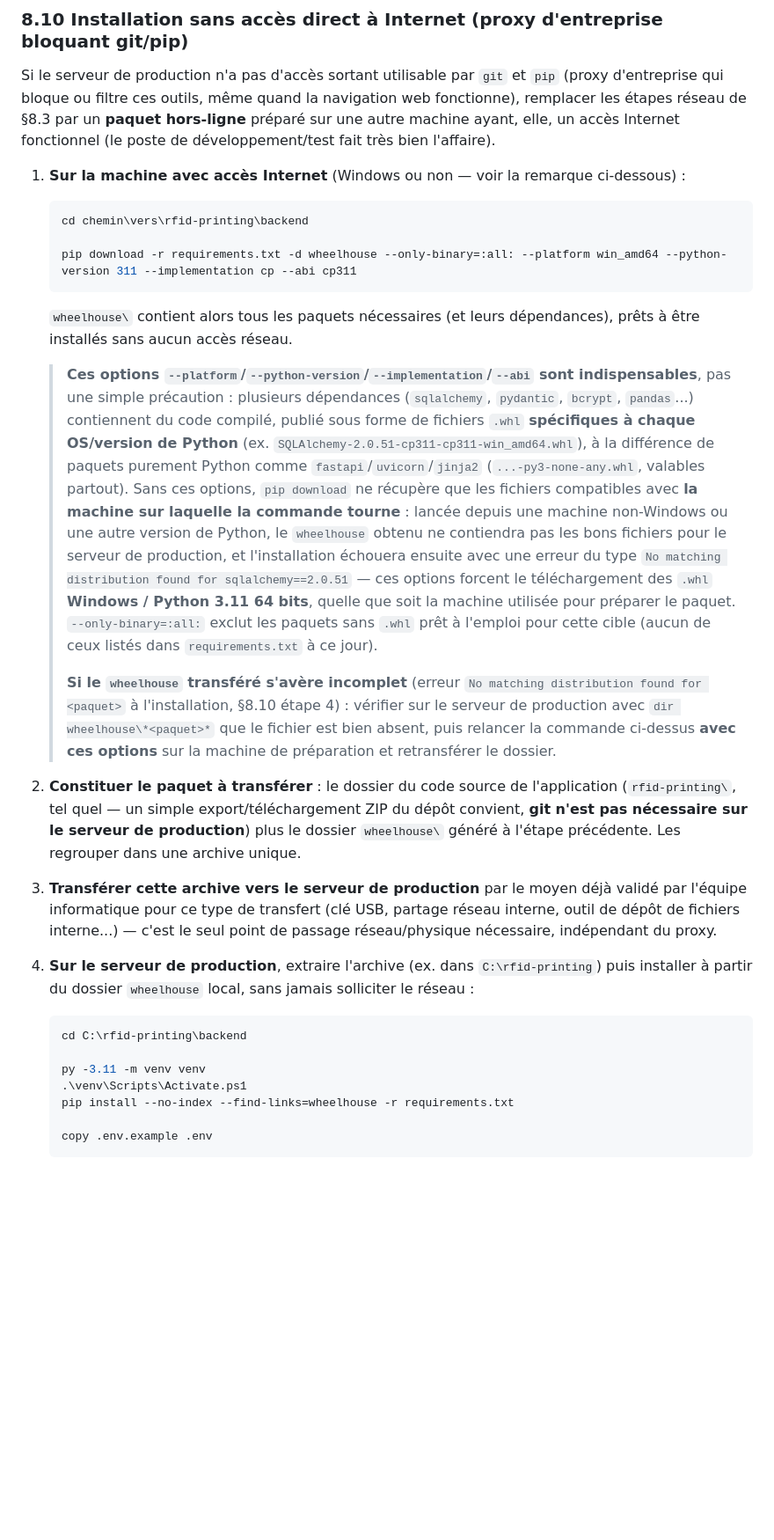
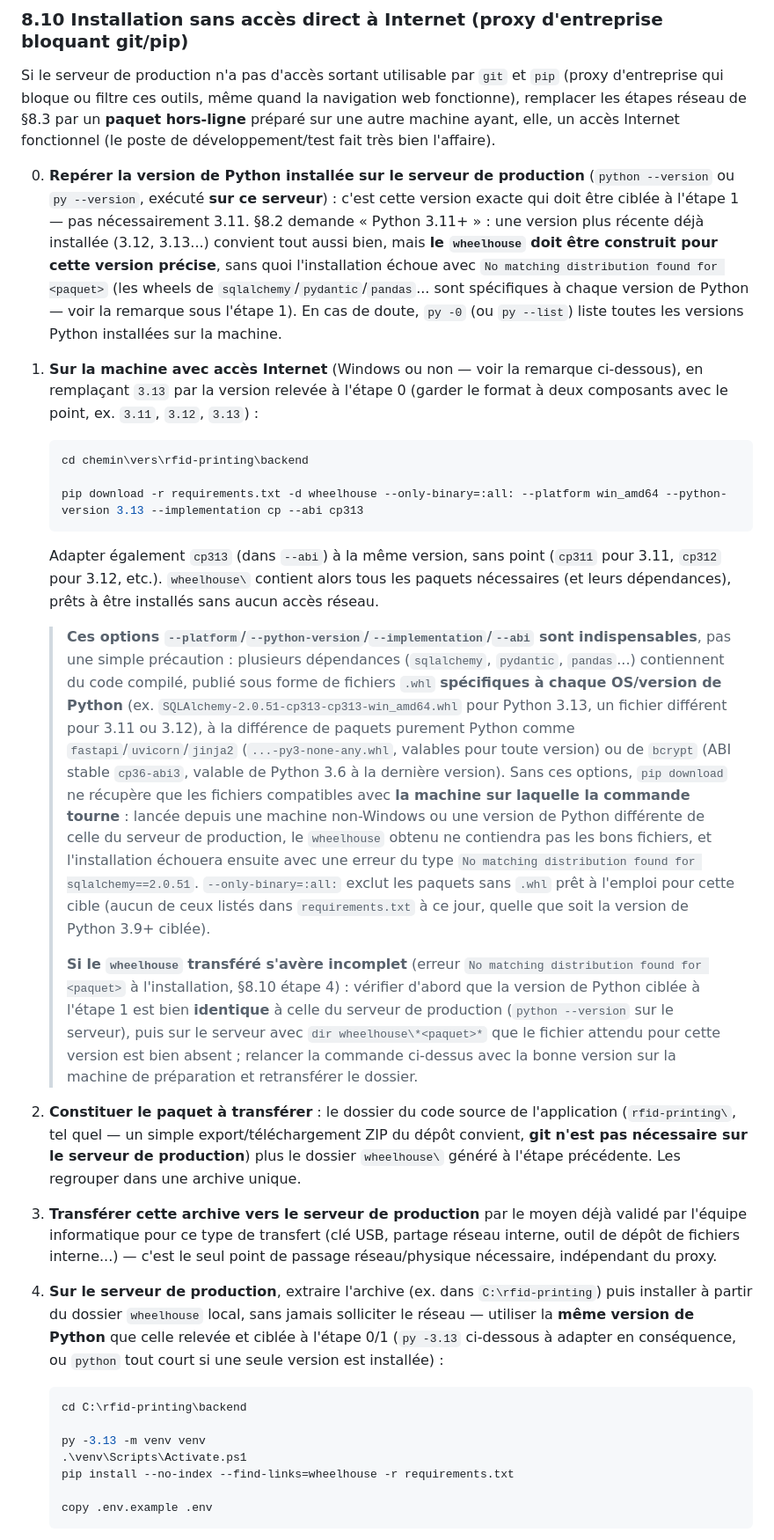
Before and after one commit to CedrickR/rfid-printing, a Markdown page: Documentation Fonctionnelle et Techniq.md, the part around the change. Shown at 88% size. Rendered like a GitHub page; blank space fills up the shorter version.

Commit message:
Corrige §8.10 : cibler la version de Python réellement installée sur le serveur
La cause du blocage restant : le serveur de production a Python 3.13
installé (pas 3.11), alors que la commande pip download précédente
ciblait cp311 en dur. Comme sqlalchemy/pydantic-core/pandas publient
des wheels compilés par version de Python, un wheelhouse cp311 est
inutilisable avec un interpréteur 3.13 ("No matching distribution
found"). Ajoute une étape 0 pour relever la version de Python
installée sur le serveur (python --version) et généralise les
instructions pour cibler cette version précise (3.11, 3.12, 3.13...)
au lieu de 3.11 en dur, à la fois pour le wheelhouse et pour la
création du venv.

Co-Authored-By: Claude Sonnet 5 <noreply@anthropic.com>
Claude-Session: https://claude.ai/code/session_016sSAvoysLtLR7WGbGkLd9h

````diff
--- a/Documentation Fonctionnelle et Techniq.md
+++ b/Documentation Fonctionnelle et Techniq.md
@@ -776,30 +776,32 @@ Python étant déjà installé sur le serveur, seules les étapes suivantes sont
 
 Si le serveur de production n'a pas d'accès sortant utilisable par `git` et `pip` (proxy d'entreprise qui bloque ou filtre ces outils, même quand la navigation web fonctionne), remplacer les étapes réseau de §8.3 par un **paquet hors-ligne** préparé sur une autre machine ayant, elle, un accès Internet fonctionnel (le poste de développement/test fait très bien l'affaire).
 
-1. **Sur la machine avec accès Internet** (Windows ou non — voir la remarque ci-dessous) :
+0. **Repérer la version de Python installée sur le serveur de production** (`python --version` ou `py --version`, exécuté **sur ce serveur**) : c'est cette version exacte qui doit être ciblée à l'étape 1 — pas nécessairement 3.11. §8.2 demande « Python 3.11+ » : une version plus récente déjà installée (3.12, 3.13...) convient tout aussi bien, mais **le `wheelhouse` doit être construit pour cette version précise**, sans quoi l'installation échoue avec `No matching distribution found for <paquet>` (les wheels de `sqlalchemy`/`pydantic`/`pandas`... sont spécifiques à chaque version de Python — voir la remarque sous l'étape 1). En cas de doute, `py -0` (ou `py --list`) liste toutes les versions Python installées sur la machine.
+
+1. **Sur la machine avec accès Internet** (Windows ou non — voir la remarque ci-dessous), en remplaçant `3.13` par la version relevée à l'étape 0 (garder le format à deux composants avec le point, ex. `3.11`, `3.12`, `3.13`) :
 
    ```powershell
    cd chemin\vers\rfid-printing\backend
 
-   pip download -r requirements.txt -d wheelhouse --only-binary=:all: --platform win_amd64 --python-version 311 --implementation cp --abi cp311
+   pip download -r requirements.txt -d wheelhouse --only-binary=:all: --platform win_amd64 --python-version 3.13 --implementation cp --abi cp313
    ```
 
-   `wheelhouse\` contient alors tous les paquets nécessaires (et leurs dépendances), prêts à être installés sans aucun accès réseau.
+   Adapter également `cp313` (dans `--abi`) à la même version, sans point (`cp311` pour 3.11, `cp312` pour 3.12, etc.). `wheelhouse\` contient alors tous les paquets nécessaires (et leurs dépendances), prêts à être installés sans aucun accès réseau.
 
-   > **Ces options `--platform`/`--python-version`/`--implementation`/`--abi` sont indispensables**, pas une simple précaution : plusieurs dépendances (`sqlalchemy`, `pydantic`, `bcrypt`, `pandas`...) contiennent du code compilé, publié sous forme de fichiers `.whl` **spécifiques à chaque OS/version de Python** (ex. `SQLAlchemy‑2.0.51‑cp311‑cp311‑win_amd64.whl`), à la différence de paquets purement Python comme `fastapi`/`uvicorn`/`jinja2` (`...-py3-none-any.whl`, valables partout). Sans ces options, `pip download` ne récupère que les fichiers compatibles avec **la machine sur laquelle la commande tourne** : lancée depuis une machine non-Windows ou une autre version de Python, le `wheelhouse` obtenu ne contiendra pas les bons fichiers pour le serveur de production, et l'installation échouera ensuite avec une erreur du type `No matching distribution found for sqlalchemy==2.0.51` — ces options forcent le téléchargement des `.whl` **Windows / Python 3.11 64 bits**, quelle que soit la machine utilisée pour préparer le paquet. `--only-binary=:all:` exclut les paquets sans `.whl` prêt à l'emploi pour cette cible (aucun de ceux listés dans `requirements.txt` à ce jour).
+   > **Ces options `--platform`/`--python-version`/`--implementation`/`--abi` sont indispensables**, pas une simple précaution : plusieurs dépendances (`sqlalchemy`, `pydantic`, `pandas`...) contiennent du code compilé, publié sous forme de fichiers `.whl` **spécifiques à chaque OS/version de Python** (ex. `SQLAlchemy‑2.0.51‑cp313‑cp313‑win_amd64.whl` pour Python 3.13, un fichier différent pour 3.11 ou 3.12), à la différence de paquets purement Python comme `fastapi`/`uvicorn`/`jinja2` (`...-py3-none-any.whl`, valables pour toute version) ou de `bcrypt` (ABI stable `cp36-abi3`, valable de Python 3.6 à la dernière version). Sans ces options, `pip download` ne récupère que les fichiers compatibles avec **la machine sur laquelle la commande tourne** : lancée depuis une machine non-Windows ou une version de Python différente de celle du serveur de production, le `wheelhouse` obtenu ne contiendra pas les bons fichiers, et l'installation échouera ensuite avec une erreur du type `No matching distribution found for sqlalchemy==2.0.51`. `--only-binary=:all:` exclut les paquets sans `.whl` prêt à l'emploi pour cette cible (aucun de ceux listés dans `requirements.txt` à ce jour, quelle que soit la version de Python 3.9+ ciblée).
    >
-   > **Si le `wheelhouse` transféré s'avère incomplet** (erreur `No matching distribution found for <paquet>` à l'installation, §8.10 étape 4) : vérifier sur le serveur de production avec `dir wheelhouse\*<paquet>*` que le fichier est bien absent, puis relancer la commande ci-dessus **avec ces options** sur la machine de préparation et retransférer le dossier.
+   > **Si le `wheelhouse` transféré s'avère incomplet** (erreur `No matching distribution found for <paquet>` à l'installation, §8.10 étape 4) : vérifier d'abord que la version de Python ciblée à l'étape 1 est bien **identique** à celle du serveur de production (`python --version` sur le serveur), puis sur le serveur avec `dir wheelhouse\*<paquet>*` que le fichier attendu pour cette version est bien absent ; relancer la commande ci-dessus avec la bonne version sur la machine de préparation et retransférer le dossier.
 
 2. **Constituer le paquet à transférer** : le dossier du code source de l'application (`rfid-printing\`, tel quel — un simple export/téléchargement ZIP du dépôt convient, **git n'est pas nécessaire sur le serveur de production**) plus le dossier `wheelhouse\` généré à l'étape précédente. Les regrouper dans une archive unique.
 
 3. **Transférer cette archive vers le serveur de production** par le moyen déjà validé par l'équipe informatique pour ce type de transfert (clé USB, partage réseau interne, outil de dépôt de fichiers interne...) — c'est le seul point de passage réseau/physique nécessaire, indépendant du proxy.
 
-4. **Sur le serveur de production**, extraire l'archive (ex. dans `C:\rfid-printing`) puis installer à partir du dossier `wheelhouse` local, sans jamais solliciter le réseau :
+4. **Sur le serveur de production**, extraire l'archive (ex. dans `C:\rfid-printing`) puis installer à partir du dossier `wheelhouse` local, sans jamais solliciter le réseau — utiliser la **même version de Python** que celle relevée et ciblée à l'étape 0/1 (`py -3.13` ci-dessous à adapter en conséquence, ou `python` tout court si une seule version est installée) :
 
    ```powershell
    cd C:\rfid-printing\backend
 
-   py -3.11 -m venv venv
+   py -3.13 -m venv venv
    .\venv\Scripts\Activate.ps1
    pip install --no-index --find-links=wheelhouse -r requirements.txt
 
````
